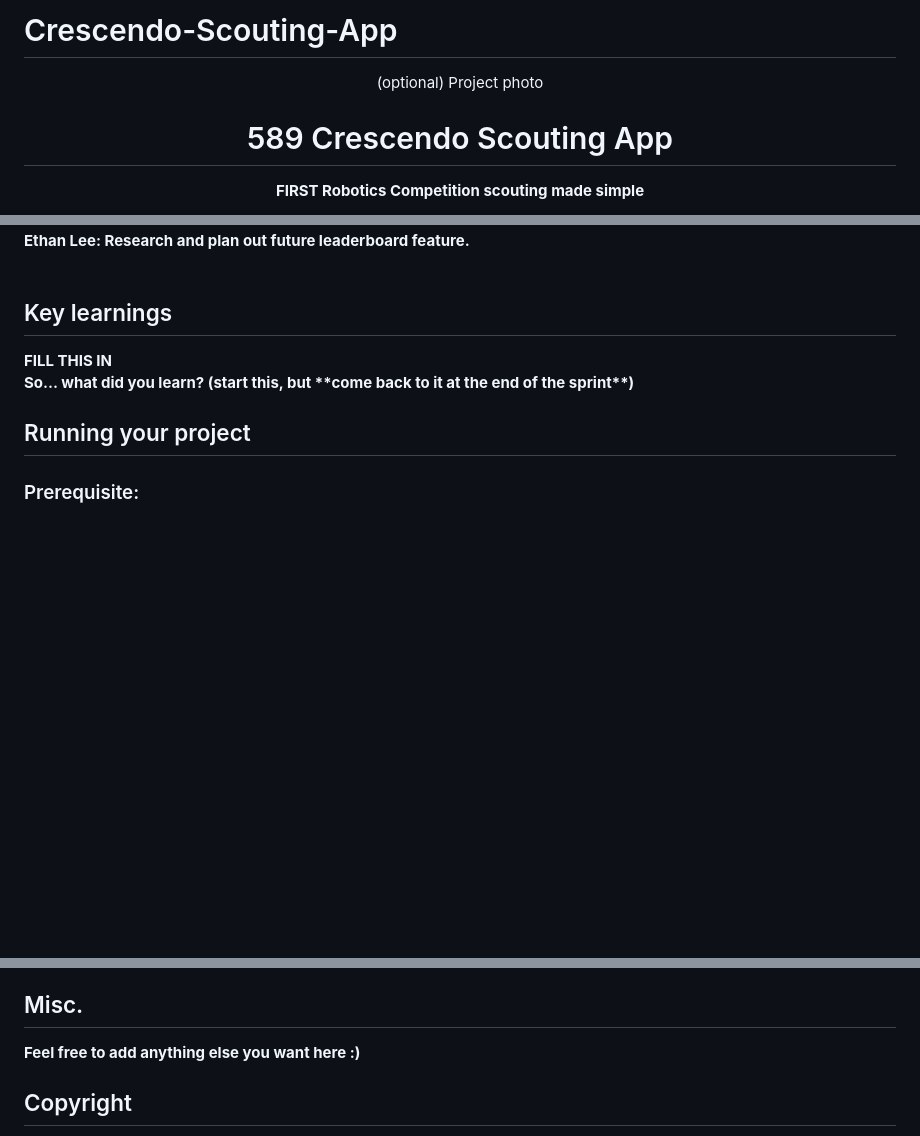
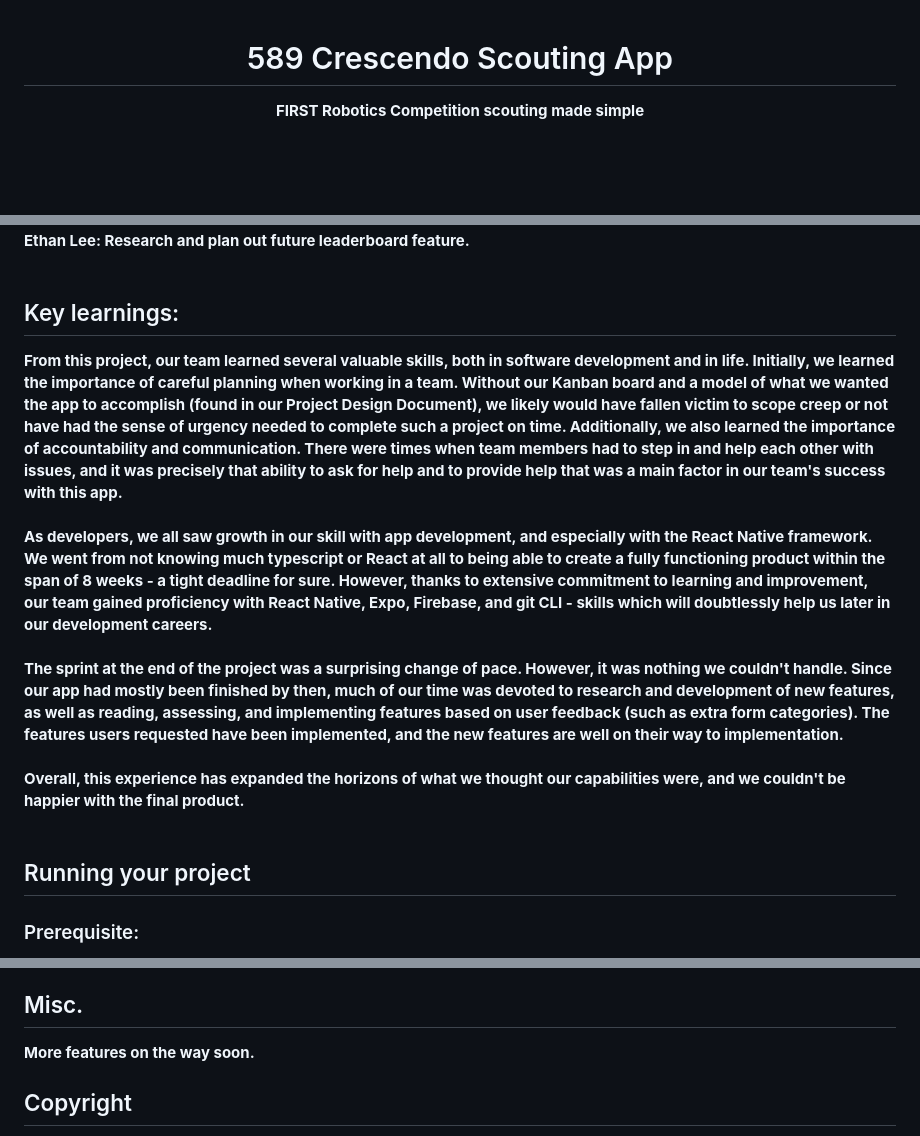
Before and after one commit to milkshake4life/Crescendo-Scouting-App, a Markdown page: README.md, 3 parts joined by grey strips. GitHub-like rendering; blank space fills up the shorter version.

Commit message:
Filled out the README

```diff
--- a/README.md
+++ b/README.md
@@ -1,5 +1,3 @@
-# Crescendo-Scouting-App
-<div align="center">(optional) Project photo</div>
 <h1 align="center">589 Crescendo Scouting App</h1>
 <p align="center"><strong>FIRST Robotics Competition scouting made simple</strong>
 <br/>
@@ -51,9 +49,22 @@ Ethan Lee: Research and plan out future leaderboard feature.
 
 </strong><br/>
 
-<h2>Key learnings</h2>
-<strong>FILL THIS IN</strong><br/>
-So... what did you learn? (start this, but **come back to it at the end of the sprint**)
+<h2>Key learnings:</h2>
+From this project, our team learned several valuable skills, both in software development and in life. Initially, we learned the importance of careful planning when working in a team. Without our Kanban board and a model of what we wanted the app to accomplish (found in our Project Design Document), we likely would have fallen victim to scope creep or not have had the sense of urgency needed to complete such a project on time. Additionally, we also learned the importance of accountability and communication. There were times when team members had to step in and help each other with issues, and it was precisely that ability to ask for help and to provide help that was a main factor in our team's success with this app.
+<br><br>
+As developers, we all saw growth in our skill with app development, and especially with the React Native framework. We went from not knowing much typescript or React at all to being able to create a fully functioning product within the span of 8 weeks - a tight deadline for sure. However, thanks to extensive commitment to learning and improvement, our team gained proficiency with React Native, Expo, Firebase, and git CLI - skills which will doubtlessly help us later in our development careers.
+<br><br>
+The sprint at the end of the project was a surprising change of pace. However, it was nothing we couldn't handle. Since our app had mostly been finished by then, much of our time was devoted to research and development of new features, as well as reading, assessing, and implementing features based on user feedback (such as extra form categories). The features users requested have been implemented, and the new features are well on their way to implementation.
+<br><br>
+Overall, this experience has expanded the horizons of what we thought our capabilities were, and we couldn't be happier with the final product.
+<br><br>
+<!-- Sincerely,
+The 589 Scouting App Team
+ -->
+
+
+
+
 
 <h2>Running your project</h2>
 <!-- <strong>FILL THIS IN</strong><br/> -->
@@ -99,7 +110,7 @@ Scan the generated QR code using a mobile device camera, and follow the QR code
 Eventually, the app will be publicly released on the app store, so users will be able to download the app there. For now, it is still privately released as our team continues to add features and iron out bugs.
 
 <h2>Misc.</h2>
-Feel free to add anything else you want here :)
+More features on the way soon.
 
 <h2>Copyright</h2>
 This project is licensed under the terms of the MIT license and protected by Udacity Honor Code and Community Code of Conduct. See <a href="LICENSE.md">license</a> and <a href="LICENSE.DISCLAIMER.md">disclaimer</a>.
```
Also changed, not shown: other parts of README.md (+4 -4 lines).
